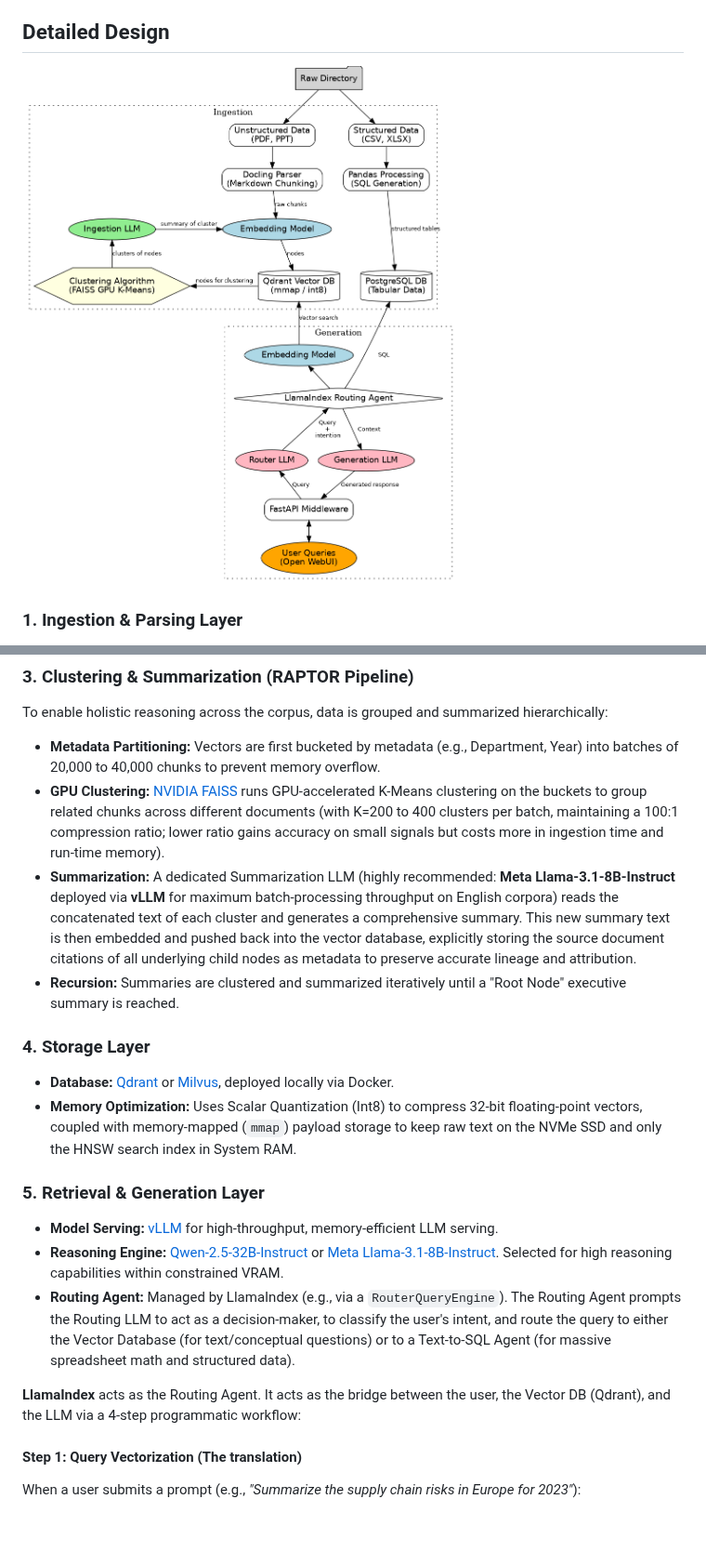
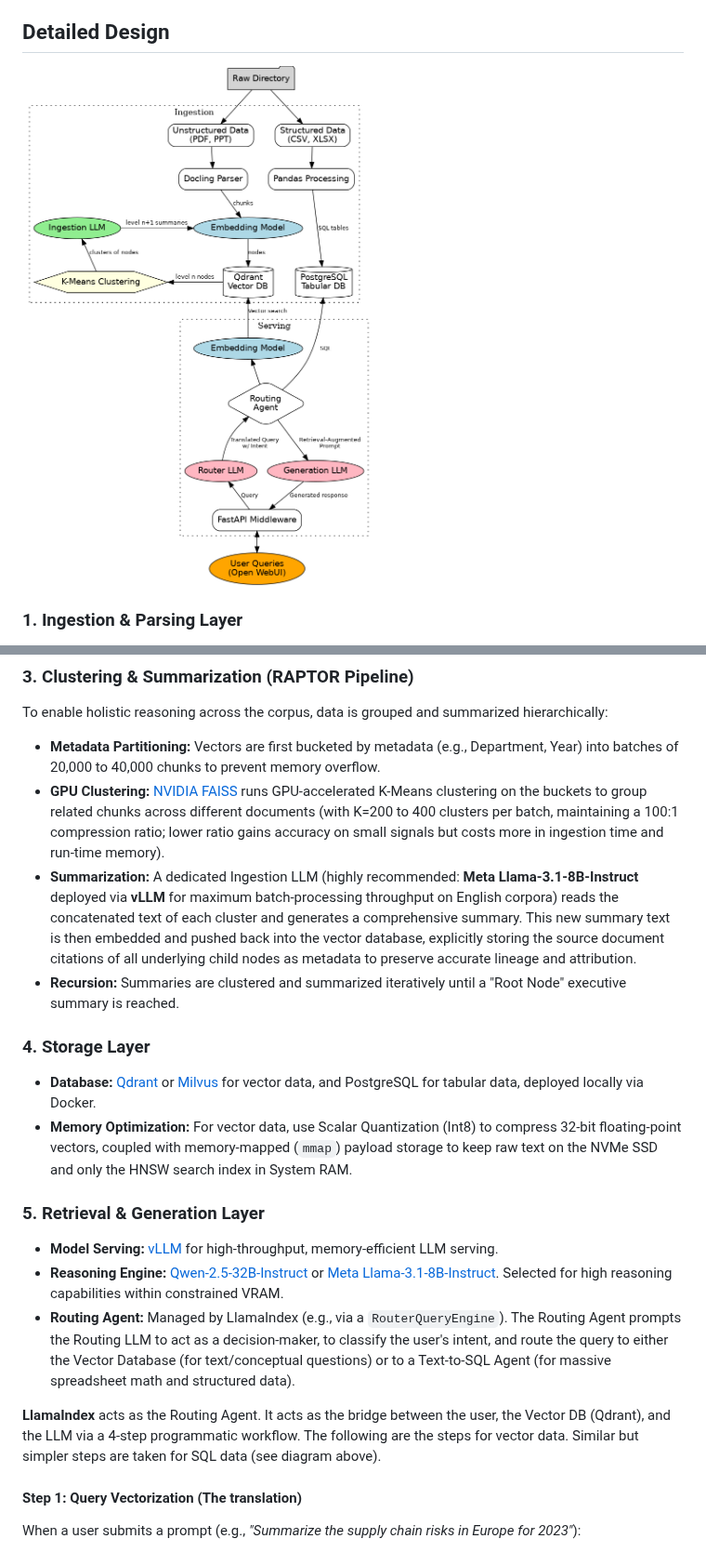
Before and after one commit to QRB-Labs/angol, a Markdown page: README.md, 2 parts joined by grey strips. Shown at 93% size. GitHub-like rendering; pictures changed too: angol-architecture.png; blank space fills up the shorter version.

Commit message:
update naming and docs

```diff
--- a/README.md
+++ b/README.md
@@ -52,19 +52,19 @@ The system utilizes an advanced Retrieval-Augmented Generation (RAG) architectur
 To enable holistic reasoning across the corpus, data is grouped and summarized hierarchically:
 *   **Metadata Partitioning:** Vectors are first bucketed by metadata (e.g., Department, Year) into batches of 20,000 to 40,000 chunks to prevent memory overflow.
 *   **GPU Clustering:** [NVIDIA FAISS](https://github.com/facebookresearch/faiss) runs GPU-accelerated K-Means clustering on the buckets to group related chunks across different documents (with K=200 to 400 clusters per batch, maintaining a 100:1 compression ratio; lower ratio gains accuracy on small signals but costs more in ingestion time and run-time memory).
-*   **Summarization:** A dedicated Summarization LLM (highly recommended: **Meta Llama-3.1-8B-Instruct** deployed via **vLLM** for maximum batch-processing throughput on English corpora) reads the concatenated text of each cluster and generates a comprehensive summary. This new summary text is then embedded and pushed back into the vector database, explicitly storing the source document citations of all underlying child nodes as metadata to preserve accurate lineage and attribution.
+*   **Summarization:** A dedicated Ingestion LLM (highly recommended: **Meta Llama-3.1-8B-Instruct** deployed via **vLLM** for maximum batch-processing throughput on English corpora) reads the concatenated text of each cluster and generates a comprehensive summary. This new summary text is then embedded and pushed back into the vector database, explicitly storing the source document citations of all underlying child nodes as metadata to preserve accurate lineage and attribution.
 *   **Recursion:** Summaries are clustered and summarized iteratively until a "Root Node" executive summary is reached.
 
 ### 4. Storage Layer
-*   **Database:** [Qdrant](https://qdrant.tech/) or [Milvus](https://milvus.io/), deployed locally via Docker.
-*   **Memory Optimization:** Uses Scalar Quantization (Int8) to compress 32-bit floating-point vectors, coupled with memory-mapped (`mmap`) payload storage to keep raw text on the NVMe SSD and only the HNSW search index in System RAM.
+*   **Database:** [Qdrant](https://qdrant.tech/) or [Milvus](https://milvus.io/) for vector data, and PostgreSQL for tabular data, deployed locally via Docker.
+*   **Memory Optimization:** For vector data, use Scalar Quantization (Int8) to compress 32-bit floating-point vectors, coupled with memory-mapped (`mmap`) payload storage to keep raw text on the NVMe SSD and only the HNSW search index in System RAM.
 
 ### 5. Retrieval & Generation Layer
 *   **Model Serving:** [vLLM](https://github.com/vllm-project/vllm) for high-throughput, memory-efficient LLM serving.
 *   **Reasoning Engine:** [Qwen-2.5-32B-Instruct](https://huggingface.co/Qwen/Qwen2.5-32B-Instruct) or [Meta Llama-3.1-8B-Instruct](https://huggingface.co/meta-llama/Meta-Llama-3.1-8B-Instruct). Selected for high reasoning capabilities within constrained VRAM.
 *   **Routing Agent:** Managed by LlamaIndex (e.g., via a `RouterQueryEngine`). The Routing Agent  prompts the Routing LLM to act as a decision-maker, to classify the user's intent, and route the query to either the Vector Database (for text/conceptual questions) or to a Text-to-SQL Agent (for massive spreadsheet math and structured data).
 
-**LlamaIndex** acts as the Routing Agent. It acts as the bridge between the user, the Vector DB (Qdrant), and the LLM via a 4-step programmatic workflow:
+**LlamaIndex** acts as the Routing Agent. It acts as the bridge between the user, the Vector DB (Qdrant), and the LLM via a 4-step programmatic workflow. The following are the steps for vector data. Similar but simpler steps are taken for SQL data (see diagram above).
 
 #### Step 1: Query Vectorization (The translation)
 When a user submits a prompt (e.g., *"Summarize the supply chain risks in Europe for 2023"*):
```
Also changed, not shown: 2 other files.
